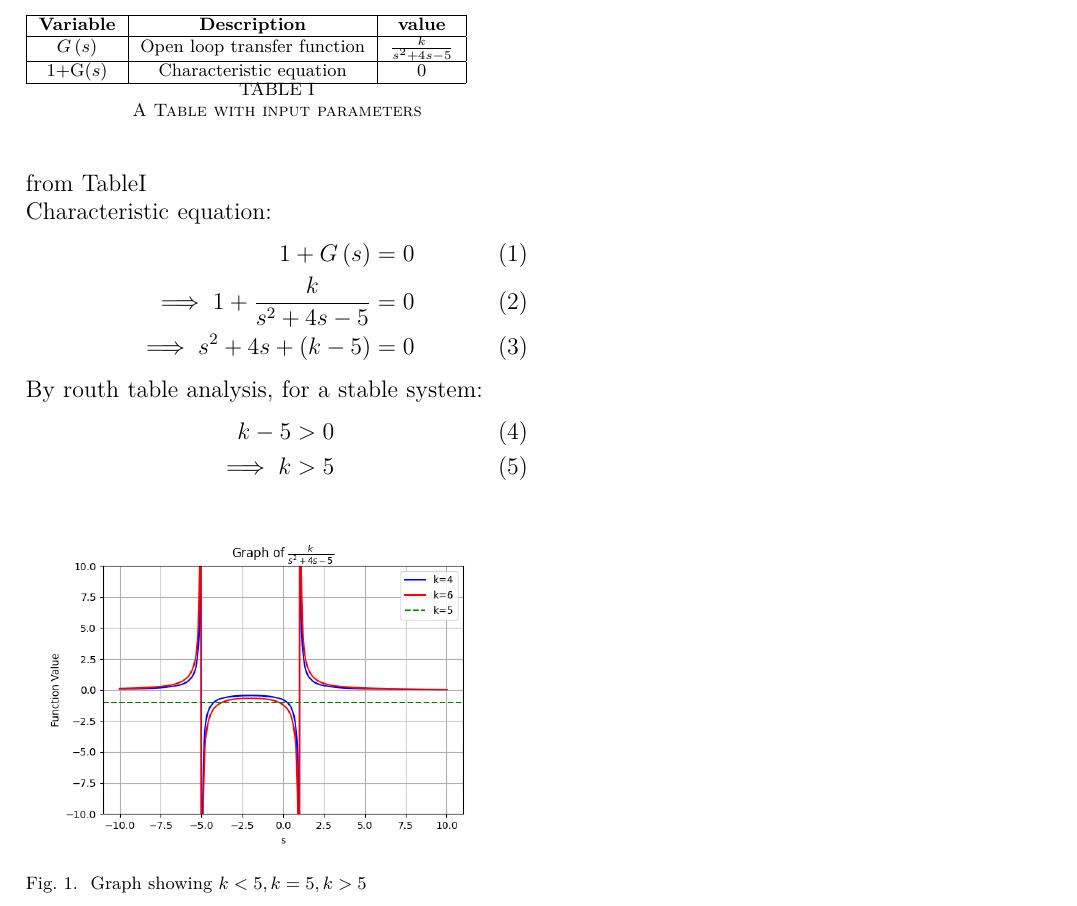
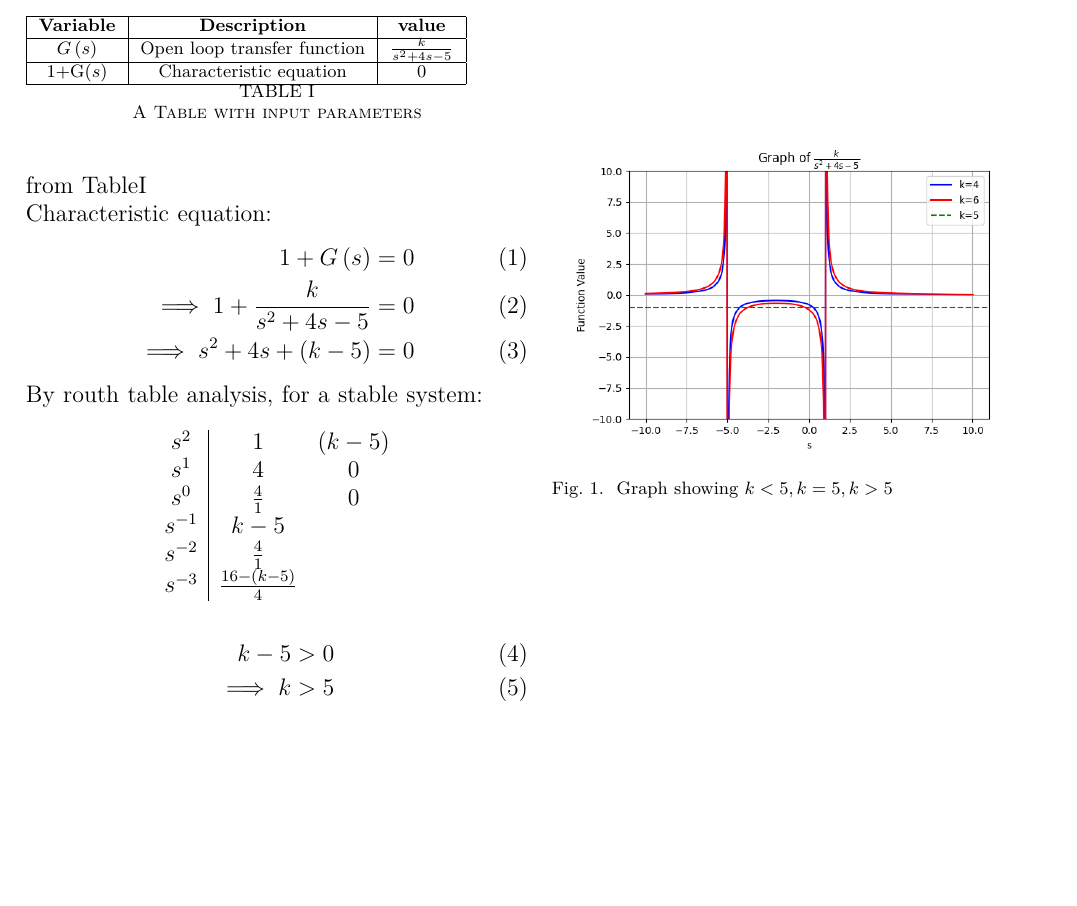
Before and after one commit to AmarnathKarthik286/GATE2022, a LaTeX paper (gate2.tex, which reads tables/routhtable.tex): part of the page, cut so that both start at the same text, the shorter picture padded with empty space. Compiled offline with pdfLaTeX.

Commit message:
Add files via upload

```diff
--- a/gate2.tex
+++ b/gate2.tex
@@ -8,7 +8,7 @@
 \usepackage{array}
 \usepackage{pgf}
 \usepackage{lmodern}
-
+\usepackage{amsmath}
 \begin{document}
 \bibliographystyle{IEEEtran}
 
@@ -30,11 +30,12 @@ Characteristic equation:
     \implies s^2+4s+\brak{k-5}=0
 \end{align}
 By routh table analysis, for a stable system:
+
+\input{tables/routhtable}
 \begin{align}
     k-5>0\\
     \implies k>5
 \end{align}
-
 
 \begin{figure}[ht]
     \centering
--- /dev/null
+++ b/tables/routhtable.tex
@@ -0,0 +1,10 @@
+\[
+\begin{array}{c|cc}
+s^2 & 1 & (k-5) \\
+s^1 & 4 & 0 \\
+s^0 & \frac{4}{1} & 0 \\
+s^{-1} & k - 5 &  \\
+s^{-2} & \frac{4}{1} &  \\
+s^{-3} & \frac{16 - (k - 5)}{4} & \\
+\end{array}
+\]
```
Also changed, not shown: gate2.pdf, 1 other file.
